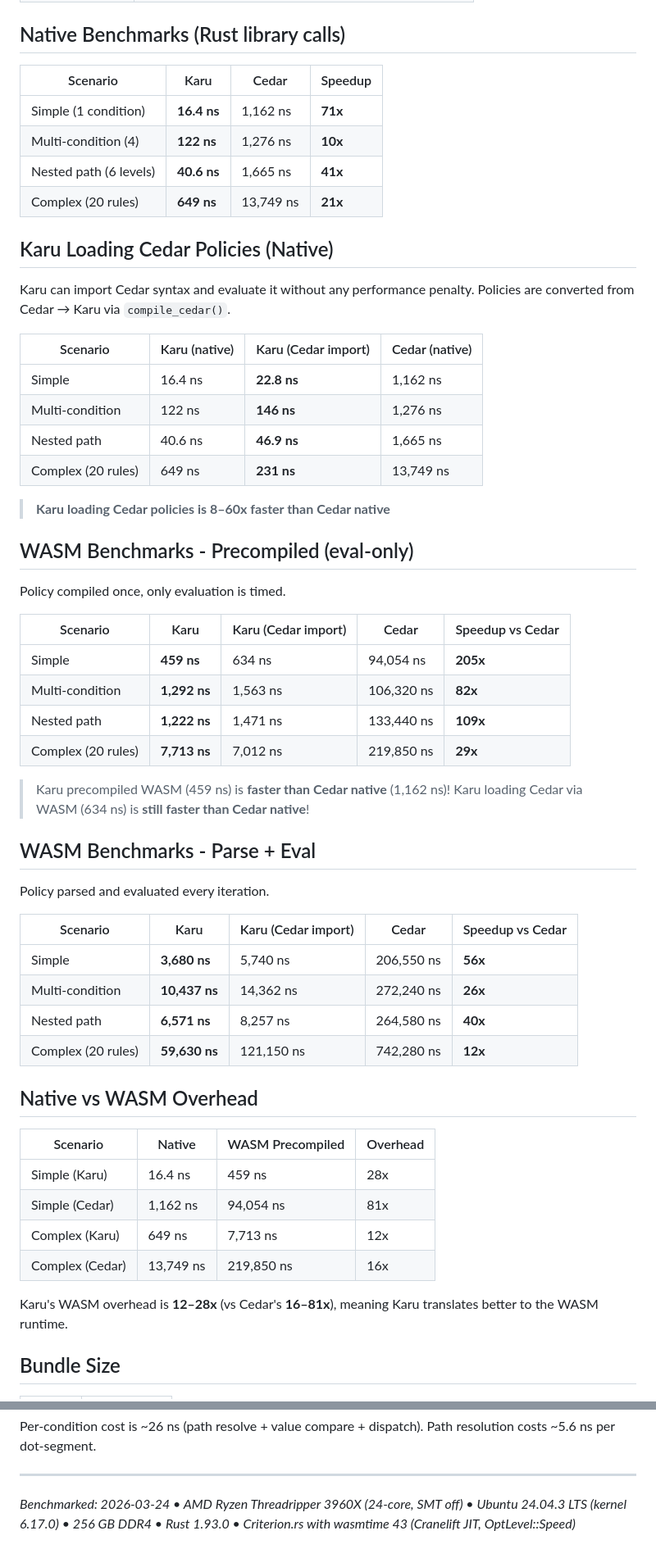
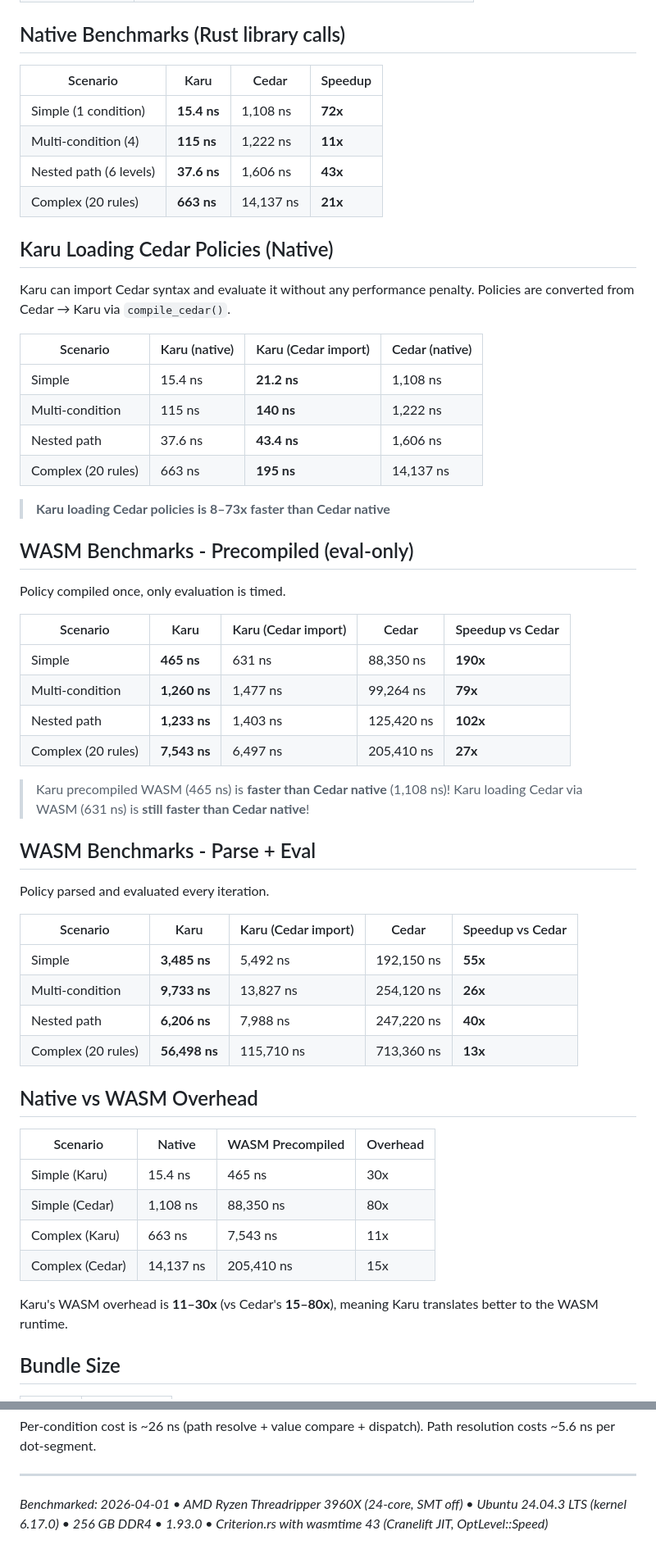
Before and after one commit to wellknown-id/karu, a Markdown page: docs/BENCHMARKS.md, 2 parts joined by grey strips. Shown at 82% size. GitHub-like rendering.

```diff
--- a/docs/BENCHMARKS.md
+++ b/docs/BENCHMARKS.md
@@ -44,12 +44,12 @@ cargo bench     # run all benchmarks
 
 ## Native Benchmarks (Rust library calls)
 
-| Scenario               | Karu        | Cedar     | Speedup |
-| ---------------------- | ----------- | --------- | ------- |
-| Simple (1 condition)   | **16.4 ns** | 1,162 ns  | **71x** |
-| Multi-condition (4)    | **122 ns**  | 1,276 ns  | **10x** |
-| Nested path (6 levels) | **40.6 ns** | 1,665 ns  | **41x** |
-| Complex (20 rules)     | **649 ns**  | 13,749 ns | **21x** |
+| Scenario               | Karu        | Cedar      | Speedup |
+| ---------------------- | ----------- | ---------- | ------- |
+| Simple (1 condition)   | **15.4 ns** | 1,108 ns   | **72x** |
+| Multi-condition (4)    | **115 ns**  | 1,222 ns   | **11x** |
+| Nested path (6 levels) | **37.6 ns** | 1,606 ns   | **43x** |
+| Complex (20 rules)     | **663 ns**  | 14,137 ns  | **21x** |
 
 ## Karu Loading Cedar Policies (Native)
 
@@ -58,48 +58,48 @@ Policies are converted from Cedar → Karu via `compile_cedar()`.
 
 | Scenario           | Karu (native) | Karu (Cedar import) | Cedar (native) |
 | ------------------ | ------------- | ------------------- | -------------- |
-| Simple             | 16.4 ns       | **22.8 ns**         | 1,162 ns       |
-| Multi-condition    | 122 ns        | **146 ns**          | 1,276 ns       |
-| Nested path        | 40.6 ns       | **46.9 ns**         | 1,665 ns       |
-| Complex (20 rules) | 649 ns        | **231 ns**          | 13,749 ns      |
+| Simple             | 15.4 ns       | **21.2 ns**         | 1,108 ns       |
+| Multi-condition    | 115 ns        | **140 ns**          | 1,222 ns       |
+| Nested path        | 37.6 ns       | **43.4 ns**         | 1,606 ns       |
+| Complex (20 rules) | 663 ns        | **195 ns**          | 14,137 ns      |
 
-> **Karu loading Cedar policies is 8–60x faster than Cedar native**
+> **Karu loading Cedar policies is 8–73x faster than Cedar native**
 
 ## WASM Benchmarks - Precompiled (eval-only)
 
 Policy compiled once, only evaluation is timed.
 
-| Scenario           | Karu         | Karu (Cedar import) | Cedar      | Speedup vs Cedar |
-| ------------------ | ------------ | ------------------- | ---------- | ---------------- |
-| Simple             | **459 ns**   | 634 ns              | 94,054 ns  | **205x**         |
-| Multi-condition    | **1,292 ns** | 1,563 ns            | 106,320 ns | **82x**          |
-| Nested path        | **1,222 ns** | 1,471 ns            | 133,440 ns | **109x**         |
-| Complex (20 rules) | **7,713 ns** | 7,012 ns            | 219,850 ns | **29x**          |
+| Scenario           | Karu         | Karu (Cedar import) | Cedar       | Speedup vs Cedar |
+| ------------------ | ------------ | ------------------- | ----------- | ---------------- |
+| Simple             | **465 ns**   | 631 ns              | 88,350 ns   | **190x**         |
+| Multi-condition    | **1,260 ns** | 1,477 ns            | 99,264 ns   | **79x**          |
+| Nested path        | **1,233 ns** | 1,403 ns            | 125,420 ns  | **102x**         |
+| Complex (20 rules) | **7,543 ns** | 6,497 ns            | 205,410 ns  | **27x**          |
 
-> Karu precompiled WASM (459 ns) is **faster than Cedar native** (1,162 ns)!
-> Karu loading Cedar via WASM (634 ns) is **still faster than Cedar native**!
+> Karu precompiled WASM (465 ns) is **faster than Cedar native** (1,108 ns)!
+> Karu loading Cedar via WASM (631 ns) is **still faster than Cedar native**!
 
 ## WASM Benchmarks - Parse + Eval
 
 Policy parsed and evaluated every iteration.
 
-| Scenario           | Karu          | Karu (Cedar import) | Cedar      | Speedup vs Cedar |
-| ------------------ | ------------- | ------------------- | ---------- | ---------------- |
-| Simple             | **3,680 ns**  | 5,740 ns            | 206,550 ns | **56x**          |
-| Multi-condition    | **10,437 ns** | 14,362 ns           | 272,240 ns | **26x**          |
-| Nested path        | **6,571 ns**  | 8,257 ns            | 264,580 ns | **40x**          |
-| Complex (20 rules) | **59,630 ns** | 121,150 ns          | 742,280 ns | **12x**          |
+| Scenario           | Karu          | Karu (Cedar import) | Cedar       | Speedup vs Cedar |
+| ------------------ | ------------- | ------------------- | ----------- | ---------------- |
+| Simple             | **3,485 ns**  | 5,492 ns            | 192,150 ns  | **55x**          |
+| Multi-condition    | **9,733 ns**  | 13,827 ns           | 254,120 ns  | **26x**          |
+| Nested path        | **6,206 ns**  | 7,988 ns            | 247,220 ns  | **40x**          |
+| Complex (20 rules) | **56,498 ns** | 115,710 ns          | 713,360 ns  | **13x**          |
 
 ## Native vs WASM Overhead
 
 | Scenario        | Native    | WASM Precompiled | Overhead |
 | --------------- | --------- | ---------------- | -------- |
-| Simple (Karu)   | 16.4 ns   | 459 ns           | 28x      |
-| Simple (Cedar)  | 1,162 ns  | 94,054 ns        | 81x      |
-| Complex (Karu)  | 649 ns    | 7,713 ns         | 12x      |
-| Complex (Cedar) | 13,749 ns | 219,850 ns       | 16x      |
+| Simple (Karu)   | 15.4 ns   | 465 ns           | 30x      |
+| Simple (Cedar)  | 1,108 ns  | 88,350 ns        | 80x      |
+| Complex (Karu)  | 663 ns    | 7,543 ns         | 11x      |
+| Complex (Cedar) | 14,137 ns | 205,410 ns       | 15x      |
 
-Karu's WASM overhead is **12–28x** (vs Cedar's **16–81x**), meaning
+Karu's WASM overhead is **11–30x** (vs Cedar's **15–80x**), meaning
 Karu translates better to the WASM runtime.
 
 ## Bundle Size
@@ -197,6 +197,6 @@ Path resolution costs ~5.6 ns per dot-segment.
 
 ---
 
-_Benchmarked: 2026-03-24 • AMD Ryzen Threadripper 3960X (24-core, SMT off) •
-Ubuntu 24.04.3 LTS (kernel 6.17.0) • 256 GB DDR4 • Rust 1.93.0 •
+_Benchmarked: 2026-04-01 • AMD Ryzen Threadripper 3960X (24-core, SMT off) •
+Ubuntu 24.04.3 LTS (kernel 6.17.0) • 256 GB DDR4 • 1.93.0 •
 Criterion.rs with wasmtime 43 (Cranelift JIT, OptLevel::Speed)_
```
Also changed, not shown: other parts of docs/BENCHMARKS.md (+22 -22 lines), README.md (+8 -8 lines).
